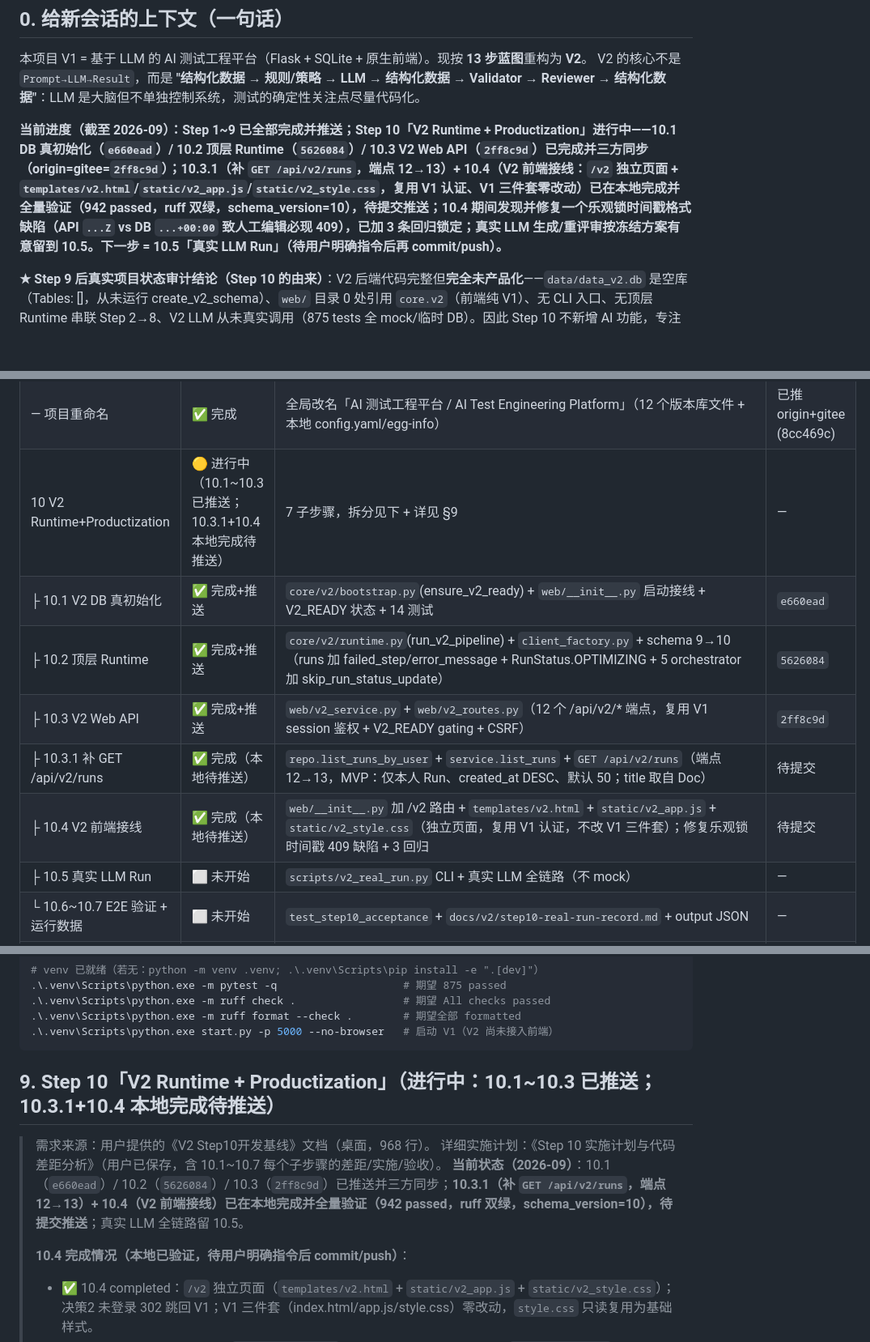
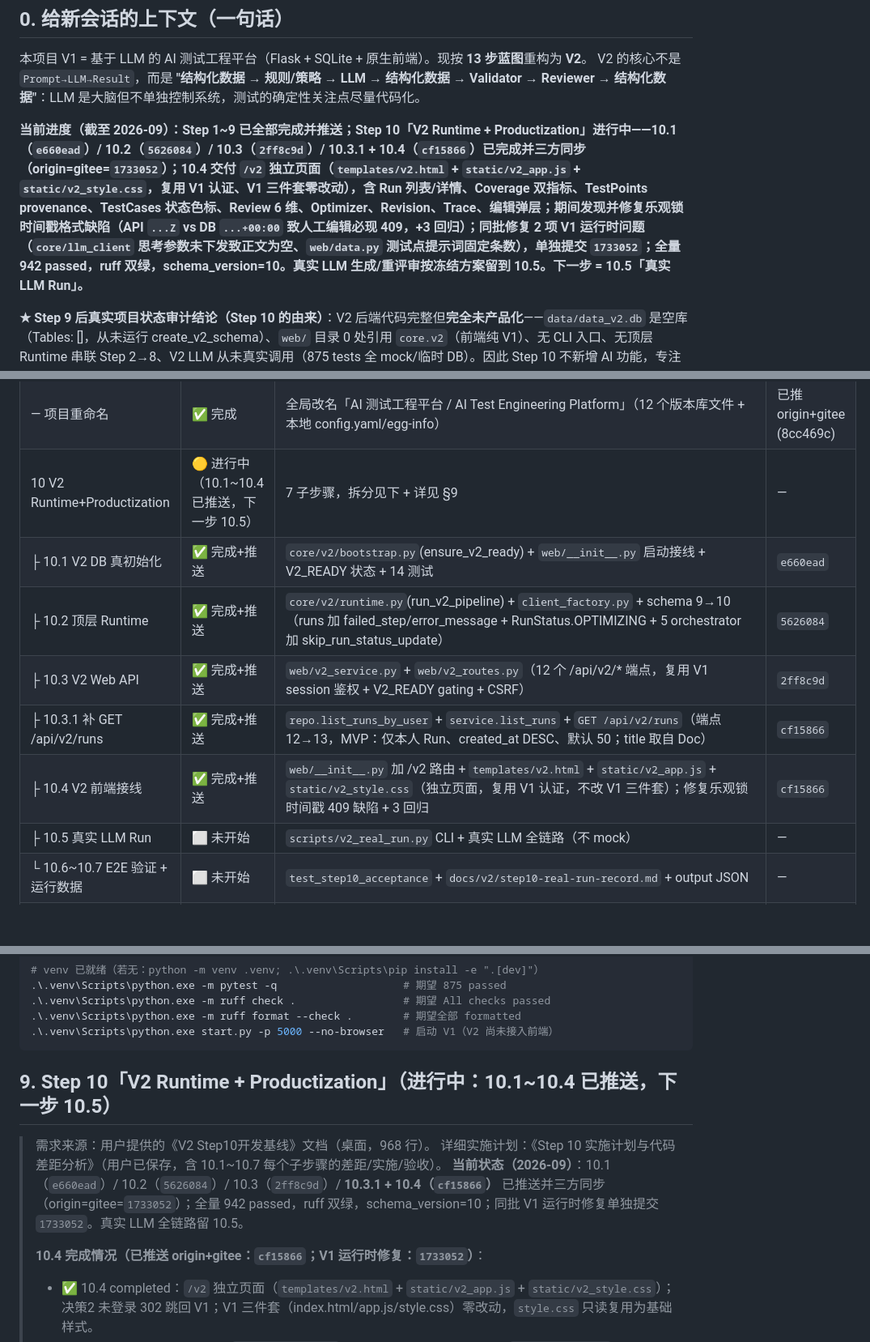
Before and after one commit to LS297263179/testcase-gen, a Markdown page: docs/v2/PROGRESS.md, 3 parts joined by grey strips. Shown at 81% size. Drawn GitHub-style; blank space fills up the shorter version.

Commit message:
docs: 更新 PROGRESS.md - 10.3.1/10.4 已推送(cf15866) + V1 运行时修复记录(1733052)

````diff
--- a/docs/v2/PROGRESS.md
+++ b/docs/v2/PROGRESS.md
@@ -25,7 +25,7 @@
 本项目 V1 = 基于 LLM 的 AI 测试工程平台（Flask + SQLite + 原生前端）。现按 **13 步蓝图**重构为 **V2**。
 V2 的核心不是 `Prompt→LLM→Result`，而是 **"结构化数据 → 规则/策略 → LLM → 结构化数据 → Validator → Reviewer → 结构化数据"**：LLM 是大脑但不单独控制系统，测试的确定性关注点尽量代码化。
 
-**当前进度（截至 2026-09）：Step 1~9 已全部完成并推送；Step 10「V2 Runtime + Productization」进行中——10.1 DB 真初始化（`e660ead`）/ 10.2 顶层 Runtime（`5626084`）/ 10.3 V2 Web API（`2ff8c9d`）已完成并三方同步（origin=gitee=`2ff8c9d`）；10.3.1（补 `GET /api/v2/runs`，端点 12→13）+ 10.4（V2 前端接线：`/v2` 独立页面 + `templates/v2.html`/`static/v2_app.js`/`static/v2_style.css`，复用 V1 认证、V1 三件套零改动）已在本地完成并全量验证（942 passed，ruff 双绿，schema_version=10），待提交推送；10.4 期间发现并修复一个乐观锁时间戳格式缺陷（API `...Z` vs DB `...+00:00` 致人工编辑必现 409），已加 3 条回归锁定；真实 LLM 生成/重评审按冻结方案有意留到 10.5。下一步 = 10.5「真实 LLM Run」（待用户明确指令后再 commit/push）。**
+**当前进度（截至 2026-09）：Step 1~9 已全部完成并推送；Step 10「V2 Runtime + Productization」进行中——10.1（`e660ead`）/ 10.2（`5626084`）/ 10.3（`2ff8c9d`）/ 10.3.1 + 10.4（`cf15866`）已完成并三方同步（origin=gitee=`1733052`）；10.4 交付 `/v2` 独立页面（`templates/v2.html` + `static/v2_app.js` + `static/v2_style.css`，复用 V1 认证、V1 三件套零改动），含 Run 列表/详情、Coverage 双指标、TestPoints provenance、TestCases 状态色标、Review 6 维、Optimizer、Revision、Trace、编辑弹层；期间发现并修复乐观锁时间戳格式缺陷（API `...Z` vs DB `...+00:00` 致人工编辑必现 409，+3 回归）；同批修复 2 项 V1 运行时问题（`core/llm_client` 思考参数未下发致正文为空、`web/data.py` 测试点提示词固定条数），单独提交 `1733052`；全量 942 passed，ruff 双绿，schema_version=10。真实 LLM 生成/重评审按冻结方案留到 10.5。下一步 = 10.5「真实 LLM Run」。**
 
 **★ Step 9 后真实项目状态审计结论（Step 10 的由来）**：V2 后端代码完整但**完全未产品化**——`data/data_v2.db` 是空库（Tables: []，从未运行 create_v2_schema）、`web/` 目录 0 处引用 `core.v2`（前端纯 V1）、无 CLI 入口、无顶层 Runtime 串联 Step 2→8、V2 LLM 从未真实调用（875 tests 全 mock/临时 DB）。因此 Step 10 不新增 AI 功能，专注把已有能力变成用户可真实运行的产品链路。
 
@@ -96,12 +96,12 @@ LLM 的输入/输出两端都必须是已定义 Schema 的结构化数据；LLM
 | 8 去重体系(Dedup Optimizer) | ✅ 完成+验证(14门槛全过) | `core/v2/`{optimizer,optimizer_orchestrator} + Schema/DDL 升级(v7→v8：状态机放开 REVIEWED→ARCHIVED) + 3 测试文件 | 已推 origin+gitee (909d6dd) |
 | 9 人工编辑/确认闭环 | ✅ 完成+验证(19门槛全过) | `core/v2/`{human_editor,human_editor_orchestrator} + Schema/DDL/Repo 升级(v8→v9：TestCaseRevision 激活 + 乐观锁 + 状态机放开 VALIDATION_FAILED→EDITED) + 3 测试文件 | 已推 origin+gitee (d9edbbb) |
 | — 项目重命名 | ✅ 完成 | 全局改名「AI 测试工程平台 / AI Test Engineering Platform」（12 个版本库文件 + 本地 config.yaml/egg-info） | 已推 origin+gitee (8cc469c) |
-| 10 V2 Runtime+Productization | 🟡 进行中（10.1~10.3 已推送；10.3.1+10.4 本地完成待推送） | 7 子步骤，拆分见下 + 详见 §9 | — |
+| 10 V2 Runtime+Productization | 🟡 进行中（10.1~10.4 已推送，下一步 10.5） | 7 子步骤，拆分见下 + 详见 §9 | — |
 | ├ 10.1 V2 DB 真初始化 | ✅ 完成+推送 | `core/v2/bootstrap.py`(ensure_v2_ready) + `web/__init__.py` 启动接线 + V2_READY 状态 + 14 测试 | `e660ead` |
 | ├ 10.2 顶层 Runtime | ✅ 完成+推送 | `core/v2/runtime.py`(run_v2_pipeline) + `client_factory.py` + schema 9→10（runs 加 failed_step/error_message + RunStatus.OPTIMIZING + 5 orchestrator 加 skip_run_status_update） | `5626084` |
 | ├ 10.3 V2 Web API | ✅ 完成+推送 | `web/v2_service.py` + `web/v2_routes.py`（12 个 /api/v2/* 端点，复用 V1 session 鉴权 + V2_READY gating + CSRF） | `2ff8c9d` |
-| ├ 10.3.1 补 GET /api/v2/runs | ✅ 完成（本地待推送） | `repo.list_runs_by_user` + `service.list_runs` + `GET /api/v2/runs`（端点 12→13，MVP：仅本人 Run、created_at DESC、默认 50；title 取自 Doc） | 待提交 |
-| ├ 10.4 V2 前端接线 | ✅ 完成（本地待推送） | `web/__init__.py` 加 /v2 路由 + `templates/v2.html` + `static/v2_app.js` + `static/v2_style.css`（独立页面，复用 V1 认证，不改 V1 三件套）；修复乐观锁时间戳 409 缺陷 + 3 回归 | 待提交 |
+| ├ 10.3.1 补 GET /api/v2/runs | ✅ 完成+推送 | `repo.list_runs_by_user` + `service.list_runs` + `GET /api/v2/runs`（端点 12→13，MVP：仅本人 Run、created_at DESC、默认 50；title 取自 Doc） | `cf15866` |
+| ├ 10.4 V2 前端接线 | ✅ 完成+推送 | `web/__init__.py` 加 /v2 路由 + `templates/v2.html` + `static/v2_app.js` + `static/v2_style.css`（独立页面，复用 V1 认证，不改 V1 三件套）；修复乐观锁时间戳 409 缺陷 + 3 回归 | `cf15866` |
 | ├ 10.5 真实 LLM Run | ⬜ 未开始 | `scripts/v2_real_run.py` CLI + 真实 LLM 全链路（不 mock） | — |
 | └ 10.6~10.7 E2E 验证 + 运行数据 | ⬜ 未开始 | `test_step10_acceptance` + `docs/v2/step10-real-run-record.md` + output JSON | — |
 | 11~13 | ⬜ 未开始（顺序待 Step 10 完成后路线评审） | — | — |
@@ -560,13 +560,13 @@ tests/           # test_schemas/state_machine/v2_repository/v2_roundtrip/resolve
 .\.venv\Scripts\python.exe start.py -p 5000 --no-browser   # 启动 V1（V2 尚未接入前端）
 ```
 
-## 9. Step 10「V2 Runtime + Productization」（进行中：10.1~10.3 已推送；10.3.1+10.4 本地完成待推送）
+## 9. Step 10「V2 Runtime + Productization」（进行中：10.1~10.4 已推送，下一步 10.5）
 
 > 需求来源：用户提供的《V2 Step10开发基线》文档（桌面，968 行）。
 > 详细实施计划：《Step 10 实施计划与代码差距分析》（用户已保存，含 10.1~10.7 每个子步骤的差距/实施/验收）。
-> **当前状态（2026-09）**：10.1（`e660ead`）/ 10.2（`5626084`）/ 10.3（`2ff8c9d`）已推送并三方同步；**10.3.1（补 `GET /api/v2/runs`，端点 12→13）+ 10.4（V2 前端接线）已在本地完成并全量验证（942 passed，ruff 双绿，schema_version=10），待提交推送**；真实 LLM 全链路留 10.5。
+> **当前状态（2026-09）**：10.1（`e660ead`）/ 10.2（`5626084`）/ 10.3（`2ff8c9d`）/ **10.3.1 + 10.4（`cf15866`）** 已推送并三方同步（origin=gitee=`1733052`）；全量 942 passed，ruff 双绿，schema_version=10；同批 V1 运行时修复单独提交 `1733052`。真实 LLM 全链路留 10.5。
 >
-> **10.4 完成情况（本地已验证，待用户明确指令后 commit/push）**：
+> **10.4 完成情况（已推送 origin+gitee：`cf15866`；V1 运行时修复：`1733052`）**：
 > - ✅ 10.4 completed：`/v2` 独立页面（`templates/v2.html` + `static/v2_app.js` + `static/v2_style.css`）；决策2 未登录 302 跳回 V1；V1 三件套（index.html/app.js/style.css）零改动，`style.css` 只读复用为基础样式。
 > - ✅ 10.3.1 Run List included：`GET /api/v2/runs`（第 13 端点），仅本人 Run、`created_at DESC`、默认 50，`title` 取自 Doc；无 V2 user → `[]`（GET 不自动开通）。
 > - ✅ 409 timestamp normalization bug fixed and regression locked：`web/v2_service._normalize_lock_ts` 归一 API 的 `...Z` 与 DB 的 `...+00:00`，修复人工编辑必现 409；回归 `test_36/37/38`。
````
Also changed, not shown: other parts of docs/v2/PROGRESS.md (+2 -2 lines).
